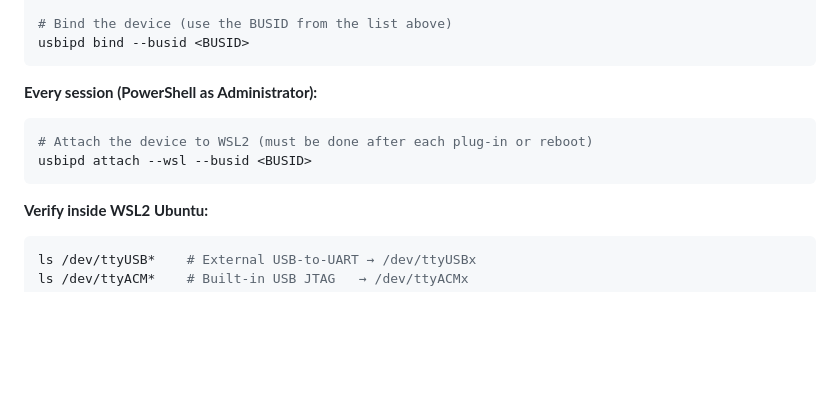
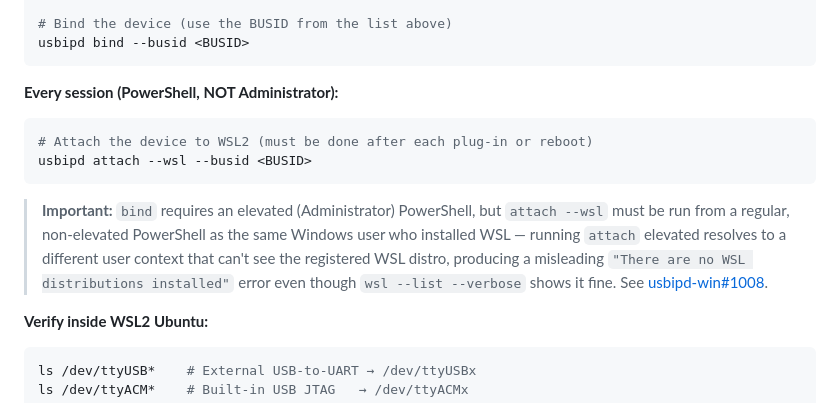
Before and after one commit to LucaAgrippino/energy-device-gateway, a Markdown page: VISION.md, the part around the change. Rendered like a GitHub page; blank space fills up the shorter version.

````diff
--- a/VISION.md
+++ b/VISION.md
@@ -153,12 +153,19 @@ usbipd list
 usbipd bind --busid <BUSID>
 ```
 
-**Every session (PowerShell as Administrator):**
+**Every session (PowerShell, NOT Administrator):**
 
 ```powershell
 # Attach the device to WSL2 (must be done after each plug-in or reboot)
 usbipd attach --wsl --busid <BUSID>
 ```
+
+> **Important:** `bind` requires an elevated (Administrator) PowerShell, but `attach --wsl`
+> must be run from a regular, non-elevated PowerShell as the same Windows user who
+> installed WSL — running `attach` elevated resolves to a different user context that
+> can't see the registered WSL distro, producing a misleading
+> `"There are no WSL distributions installed"` error even though `wsl --list --verbose`
+> shows it fine. See [usbipd-win#1008](https://github.com/dorssel/usbipd-win/issues/1008).
 
 **Verify inside WSL2 Ubuntu:**
 
````
Also changed, not shown: CLAUDE.md (+2 -2 lines), STATE.md (+17 -4 lines).
